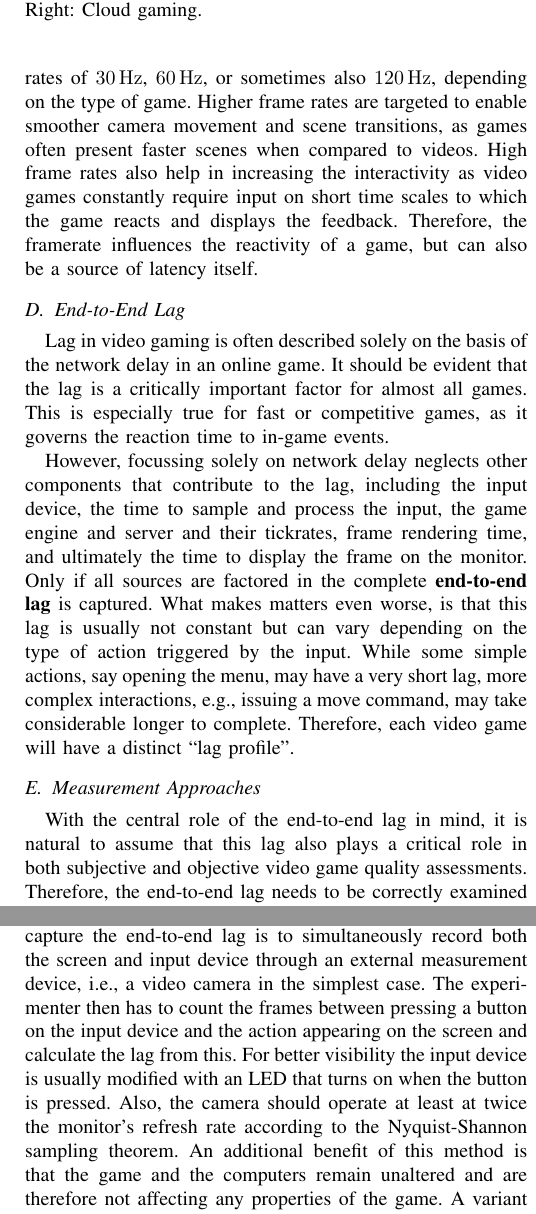
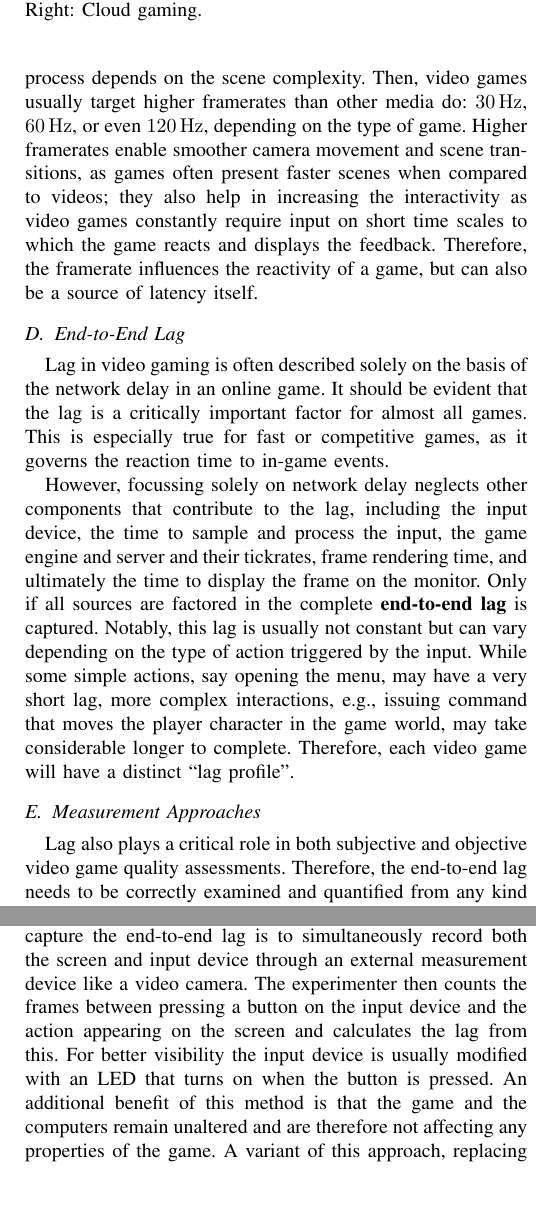
Before and after one commit to mas-ude/onlinegame-lag-sim, a LaTeX paper (paper/paper.tex, which reads paper/big-picture.tex): two parts of the columns of pages 3 and 4 of 9, joined at a grey line, cut so that both start at the same text, the shorter picture padded with empty space. Compiled offline with pdfLaTeX.

Commit message:
Add "fluctuating" FR to `big-picture`
And then some more wording and sentence / paragraph structure touches.

```diff
--- a/paper/big-picture.tex
+++ b/paper/big-picture.tex
@@ -120,4 +120,3 @@ rendered audio and video data.
 \subsection{Framerate and Frame-times}
 \label{sec:framerate}
 
-In contrast to traditional video media with their fixed framerates of, e.g., \SI{24}{\hertz}, video games are more flexible but simultaneously also much more demanding on the framerate for several reasons. First, video games usually target frame rates of \SI{30}{\hertz}, \SI{60}{\hertz}, or sometimes also \SI{120}{\hertz}, depending on the type of game. Higher frame rates are targeted to enable smoother camera movement and scene transitions, as games often present faster scenes when compared to videos. High frame rates also help in increasing the interactivity as video games constantly require input on short time scales to which the game reacts and displays the feedback. Therefore, the framerate
@@ -124,3 +126,12 @@ In contrast to traditional video media with their fixed framerates of, e.g., \SI
+in a game may fluctuate as the processing time of the render process
+depends on the scene complexity.
+Then, video games usually target higher framerates than other media do:
+\SI{30}{\hertz}, \SI{60}{\hertz}, or even \SI{120}{\hertz}, depending on
+the type of game. Higher framerates enable smoother camera movement and
+scene transitions, as games often present faster scenes when compared
+to videos; they also help in increasing the interactivity as video games
+constantly require input on short time scales to which the game reacts
+and displays the feedback. Therefore, the framerate
 influences the reactivity of a game, but can also be a source
 of latency itself.
 
@@ -130,7 +141,7 @@ of latency itself.
 
 Lag in video gaming is often described solely on the basis of the network delay in an online game. It should be evident that the lag is a critically important factor for almost all games. This is especially true for fast or competitive games, as it governs the reaction time to in-game events.
 
-However, focussing solely on network delay neglects other components that contribute to the lag, including the input device, the time to sample and process the input, the game engine and server and their tickrates, frame rendering time, and ultimately the time to display the frame on the monitor. Only if all sources are factored in the complete \textbf{end-to-end lag} is captured. What makes matters even worse, is that this lag is usually not constant but can vary depending on the type of action triggered by the input. While some simple actions, say opening the menu, may have a very short lag, more complex interactions, e.g., issuing a move command, may take considerable longer to complete. %, partly due to the actions taking more than one game tick to complete.
+However, focussing solely on network delay neglects other components that contribute to the lag, including the input device, the time to sample and process the input, the game engine and server and their tickrates, frame rendering time, and ultimately the time to display the frame on the monitor. Only if all sources are factored in the complete \textbf{end-to-end lag} is captured. Notably, this lag is usually not constant but can vary depending on the type of action triggered by the input. While some simple actions, say opening the menu, may have a very short lag, more complex interactions, e.g., issuing command that moves the player character in the game world, may take considerable longer to complete. %, partly due to the actions taking more than one game tick to complete.
 Therefore, each video game will have a distinct ``lag profile''.
 
 
@@ -142,7 +153,10 @@ Therefore, each video game will have a distinct ``lag profile''.
 \subsection{Measurement Approaches}
 \label{sec:measurementapproaches}
 
-With the central role of the end-to-end lag in mind, it is natural to assume that this lag also plays a critical role in both subjective and objective video game quality assessments. Therefore, the end-to-end lag needs to be correctly examined and quantified from any kind of video game. Unfortunately, video games usually represent a black box with very few possible vantage points where measurements can be taken. Below we discuss three distinct methods which are each situated at unique vantage points as depicted in Fig.~\ref{fig:measurement-methods}.
+%With the central role of the end-to-end lag in mind, it is natural to assume that this
+Lag also plays a critical role in both subjective and objective video game quality assessments. Therefore, the end-to-end lag needs to be correctly examined and quantified from any kind of video game. Unfortunately, video games usually represent a black box with very few possible vantage points where measurements can be taken. Below we discuss three distinct methods which are each situated at unique vantage points as depicted in Fig.~\ref{fig:measurement-methods}.
+The methods described below are ordered roughly from lowest to highest
+complexity of implementation.
 
 \begin{figure}[!t]
     \centering
@@ -173,9 +187,11 @@ In some cases it may also be advantageous to tap into the network interactions o
 
 %%%%%%%%%%%%%%%%%%%%%%%%%%%%%%%%%%%%%%%%%%%%%%%%%%%%%%%%%%%%%%%%%%%%%%%%%%%%%%%%
 \myparagraph{Camera Recordings}
-Finally, the only method to fully capture the end-to-end lag is to simultaneously record both the screen and input device through an external measurement device, i.e., a video camera in the simplest case.
+Finally, the only method to fully capture the end-to-end lag is to simultaneously record both the screen and input device through an external measurement device like a video camera.
 %\hoss{Mit 'only' ware ich vorsichtig. Es kann auch noch andere Moeglichkeiten mittels physikalischer Sensoren geben, evtl. sowas \cite{di2010new} also aehnlich zu \cite{beyermethod}. Evtl sollte man 'Camera Recordings and Sensoring' schreiben?}
-The experimenter then has to count the frames between pressing a button on the input device and the action appearing on the screen and calculate the lag from this. For better visibility the input device is usually modified with an LED that turns on when the button is pressed. Also, the camera should operate at least at twice the monitor's refresh rate according to the Nyquist-Shannon sampling theorem. An additional benefit of this method is that the game and the computers remain unaltered and are therefore not affecting any properties of the game. A variant of this approach, replacing the camera with a photodiode and synthetically creating the input events with a microcontroller is described in \cite{beyermethod}, though it may be difficult to use for certain game actions that have a barely visible or unpredictable on-screen effect.
+The experimenter then counts the frames between pressing a button on the input device and the action appearing on the screen and calculates the lag from this. For better visibility the input device is usually modified with an LED that turns on when the button is pressed.
+%Also, the camera should operate at least at twice the monitor's refresh rate according to the Nyquist-Shannon sampling theorem.
+An additional benefit of this method is that the game and the computers remain unaltered and are therefore not affecting any properties of the game. A variant of this approach, replacing the camera with a photodiode and synthetically creating the input events with a microcontroller is described in \cite{beyermethod}, though it may be difficult to use for certain game actions that have a barely visible or unpredictable on-screen effect.
 
 
 
```
Also changed, not shown: paper/big-picture.tex (3 more changed lines).
